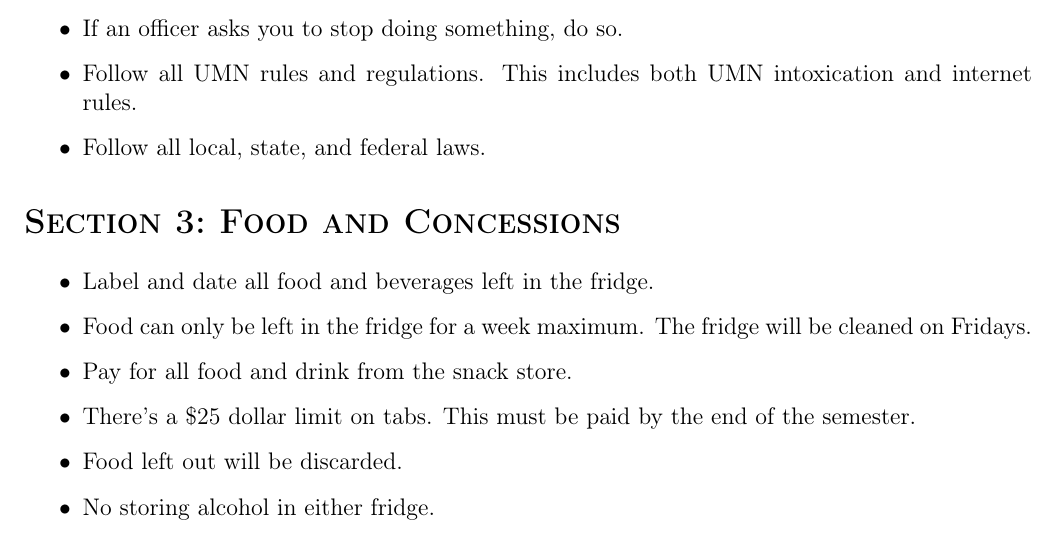
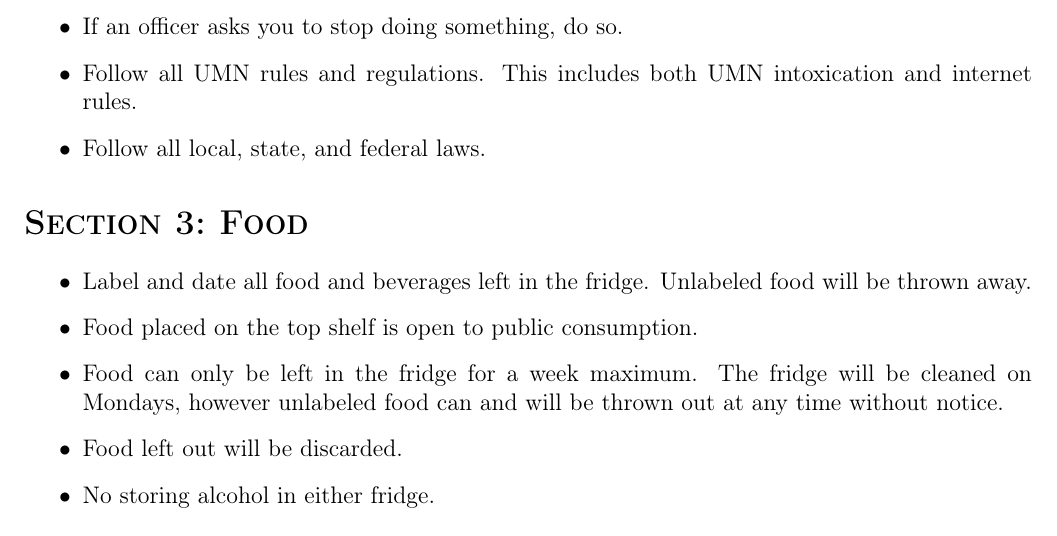
Before and after one commit to turnipjs/constitution, a LaTeX document (rules.tex): part of page 2 of 3, cut so that both start at the same text. Compiled offline with pdfLaTeX.

Commit message:
Update rules.tex

```diff
--- a/rules.tex
+++ b/rules.tex
@@ -25,18 +25,16 @@
 	\item If you are acting in a way that makes someone uncomfortable and they ask you to stop, do so immediately.
 	\item Keep noise at a reasonable level, and respect people’s requests to be quiet.
 	\item Clothing must be worn matching this expression: $(Dress \lor (Shirt \land (Pants \lor Shorts \lor Skirt)))$
-	% \item A shirt is defined as ``Not your bra, Helen.''
 	\item If an officer asks you to stop doing something, do so.
 	\item Follow all UMN rules and regulations. This includes both UMN intoxication and internet rules.
 	\item Follow all local, state, and federal laws.
 \end{itemize}
 
-\section{Food and Concessions}
+\section{Food}
 \begin{itemize}
-	\item Label and date all food and beverages left in the fridge.
-	\item Food can only be left in the fridge for a week maximum. The fridge will be cleaned on Fridays.
-	\item Pay for all food and drink from the snack store.
-	\item There’s a \$25 dollar limit on tabs. This must be paid by the end of the semester.
+	\item Label and date all food and beverages left in the fridge. Unlabeled food will be thrown away.
+	\item Food placed on the top shelf is open to public consumption.
+	\item Food can only be left in the fridge for a week maximum. The fridge will be cleaned on Mondays, however unlabeled food can and will be thrown out at any time without notice.
 	\item Food left out will be discarded.
 	\item No storing alcohol in either fridge.
 \end{itemize}
```
